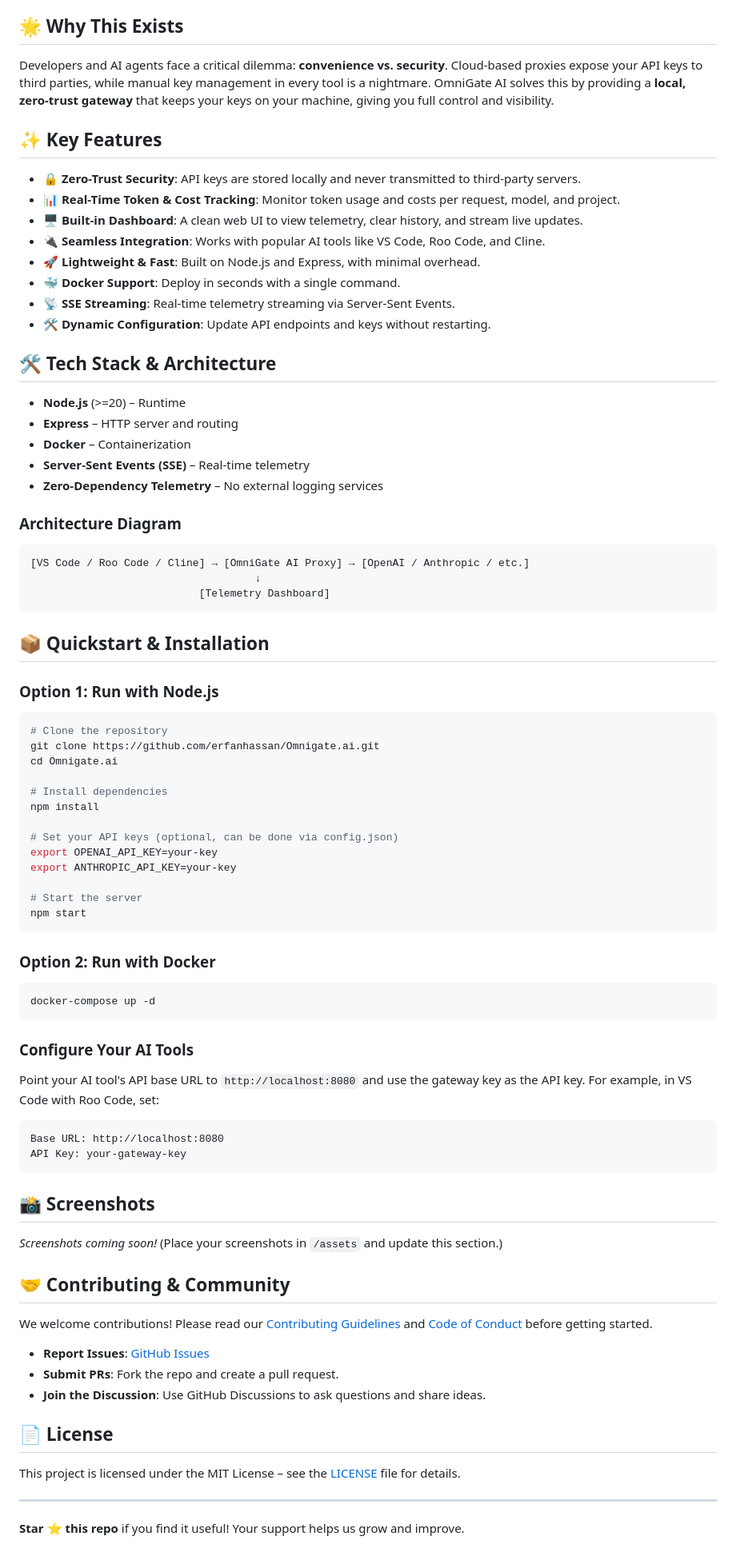
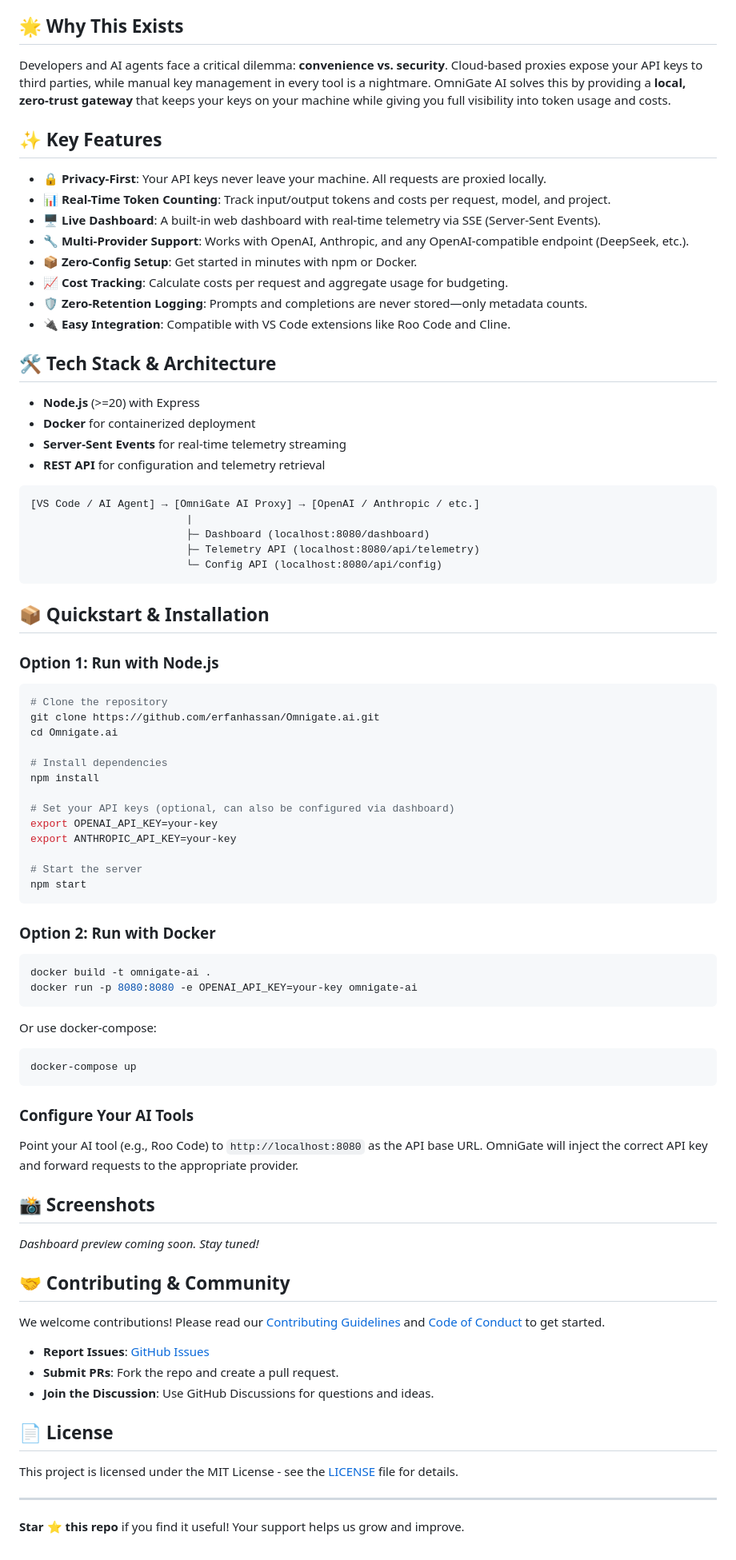
Before and after one commit to erfanhassan/Omnigate.ai, a Markdown page: README.md, the part around the change. Shown at 80% size. Drawn GitHub-style.

Commit message:
chore: add professional README.md [skip ci]

````diff
--- a/README.md
+++ b/README.md
@@ -12,33 +12,32 @@ OmniGate AI is a self-hosted, local proxy server that sits between your code edi
 
 ## 🌟 Why This Exists
 
-Developers and AI agents face a critical dilemma: **convenience vs. security**. Cloud-based proxies expose your API keys to third parties, while manual key management in every tool is a nightmare. OmniGate AI solves this by providing a **local, zero-trust gateway** that keeps your keys on your machine, giving you full control and visibility.
+Developers and AI agents face a critical dilemma: **convenience vs. security**. Cloud-based proxies expose your API keys to third parties, while manual key management in every tool is a nightmare. OmniGate AI solves this by providing a **local, zero-trust gateway** that keeps your keys on your machine while giving you full visibility into token usage and costs.
 
 ## ✨ Key Features
 
-- **🔒 Zero-Trust Security**: API keys are stored locally and never transmitted to third-party servers.
-- **📊 Real-Time Token & Cost Tracking**: Monitor token usage and costs per request, model, and project.
-- **🖥️ Built-in Dashboard**: A clean web UI to view telemetry, clear history, and stream live updates.
-- **🔌 Seamless Integration**: Works with popular AI tools like VS Code, Roo Code, and Cline.
-- **🚀 Lightweight & Fast**: Built on Node.js and Express, with minimal overhead.
-- **🐳 Docker Support**: Deploy in seconds with a single command.
-- **📡 SSE Streaming**: Real-time telemetry streaming via Server-Sent Events.
-- **🛠️ Dynamic Configuration**: Update API endpoints and keys without restarting.
+- **🔒 Privacy-First**: Your API keys never leave your machine. All requests are proxied locally.
+- **📊 Real-Time Token Counting**: Track input/output tokens and costs per request, model, and project.
+- **🖥️ Live Dashboard**: A built-in web dashboard with real-time telemetry via SSE (Server-Sent Events).
+- **🔧 Multi-Provider Support**: Works with OpenAI, Anthropic, and any OpenAI-compatible endpoint (DeepSeek, etc.).
+- **📦 Zero-Config Setup**: Get started in minutes with npm or Docker.
+- **📈 Cost Tracking**: Calculate costs per request and aggregate usage for budgeting.
+- **🛡️ Zero-Retention Logging**: Prompts and completions are never stored—only metadata counts.
+- **🔌 Easy Integration**: Compatible with VS Code extensions like Roo Code and Cline.
 
 ## 🛠️ Tech Stack & Architecture
 
-- **Node.js** (>=20) – Runtime
-- **Express** – HTTP server and routing
-- **Docker** – Containerization
-- **Server-Sent Events (SSE)** – Real-time telemetry
-- **Zero-Dependency Telemetry** – No external logging services
-
-### Architecture Diagram
+- **Node.js** (>=20) with Express
+- **Docker** for containerized deployment
+- **Server-Sent Events** for real-time telemetry streaming
+- **REST API** for configuration and telemetry retrieval
 
 ```
-[VS Code / Roo Code / Cline] → [OmniGate AI Proxy] → [OpenAI / Anthropic / etc.]
-                                    ↓
-                           [Telemetry Dashboard]
+[VS Code / AI Agent] → [OmniGate AI Proxy] → [OpenAI / Anthropic / etc.]
+                         |
+                         ├─ Dashboard (localhost:8080/dashboard)
+                         ├─ Telemetry API (localhost:8080/api/telemetry)
+                         └─ Config API (localhost:8080/api/config)
 ```
 
 ## 📦 Quickstart & Installation
@@ -53,7 +52,7 @@ cd Omnigate.ai
 # Install dependencies
 npm install
 
-# Set your API keys (optional, can be done via config.json)
+# Set your API keys (optional, can also be configured via dashboard)
 export OPENAI_API_KEY=your-key
 export ANTHROPIC_API_KEY=your-key
 
@@ -64,33 +63,35 @@ npm start
 ### Option 2: Run with Docker
 
 ```bash
-docker-compose up -d
+docker build -t omnigate-ai .
+docker run -p 8080:8080 -e OPENAI_API_KEY=your-key omnigate-ai
+```
+
+Or use docker-compose:
+
+```bash
+docker-compose up
 ```
 
 ### Configure Your AI Tools
 
-Point your AI tool's API base URL to `http://localhost:8080` and use the gateway key as the API key. For example, in VS Code with Roo Code, set:
-
-```
-Base URL: http://localhost:8080
-API Key: your-gateway-key
-```
+Point your AI tool (e.g., Roo Code) to `http://localhost:8080` as the API base URL. OmniGate will inject the correct API key and forward requests to the appropriate provider.
 
 ## 📸 Screenshots
 
-*Screenshots coming soon!* (Place your screenshots in `/assets` and update this section.)
+*Dashboard preview coming soon. Stay tuned!*
 
 ## 🤝 Contributing & Community
 
-We welcome contributions! Please read our [Contributing Guidelines](CONTRIBUTING.md) and [Code of Conduct](CODE_OF_CONDUCT.md) before getting started.
+We welcome contributions! Please read our [Contributing Guidelines](CONTRIBUTING.md) and [Code of Conduct](CODE_OF_CONDUCT.md) to get started.
 
 - **Report Issues**: [GitHub Issues](https://github.com/erfanhassan/Omnigate.ai/issues)
 - **Submit PRs**: Fork the repo and create a pull request.
-- **Join the Discussion**: Use GitHub Discussions to ask questions and share ideas.
+- **Join the Discussion**: Use GitHub Discussions for questions and ideas.
 
 ## 📄 License
 
-This project is licensed under the MIT License – see the [LICENSE](LICENSE) file for details.
+This project is licensed under the MIT License - see the [LICENSE](LICENSE) file for details.
 
 ---
 
````
